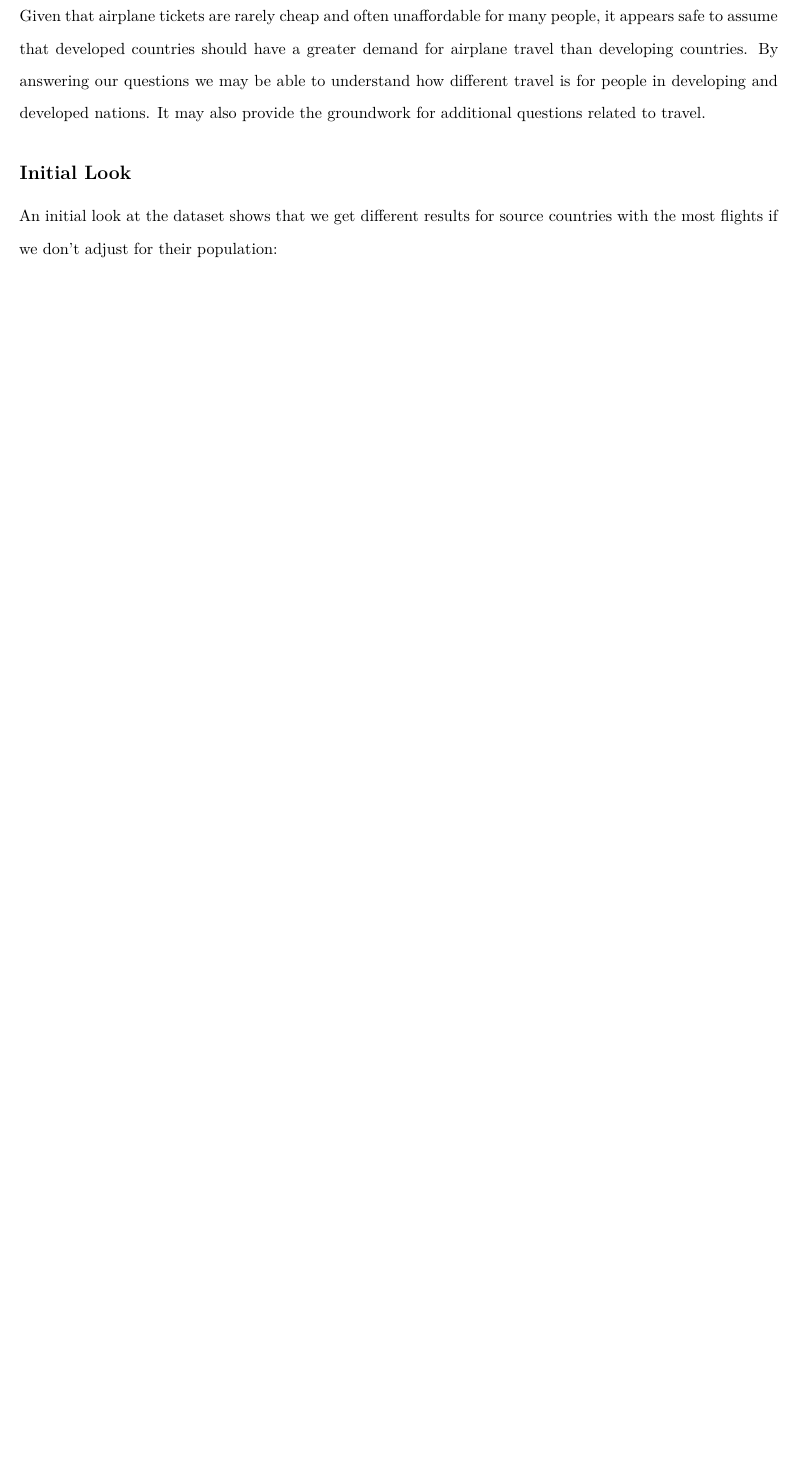
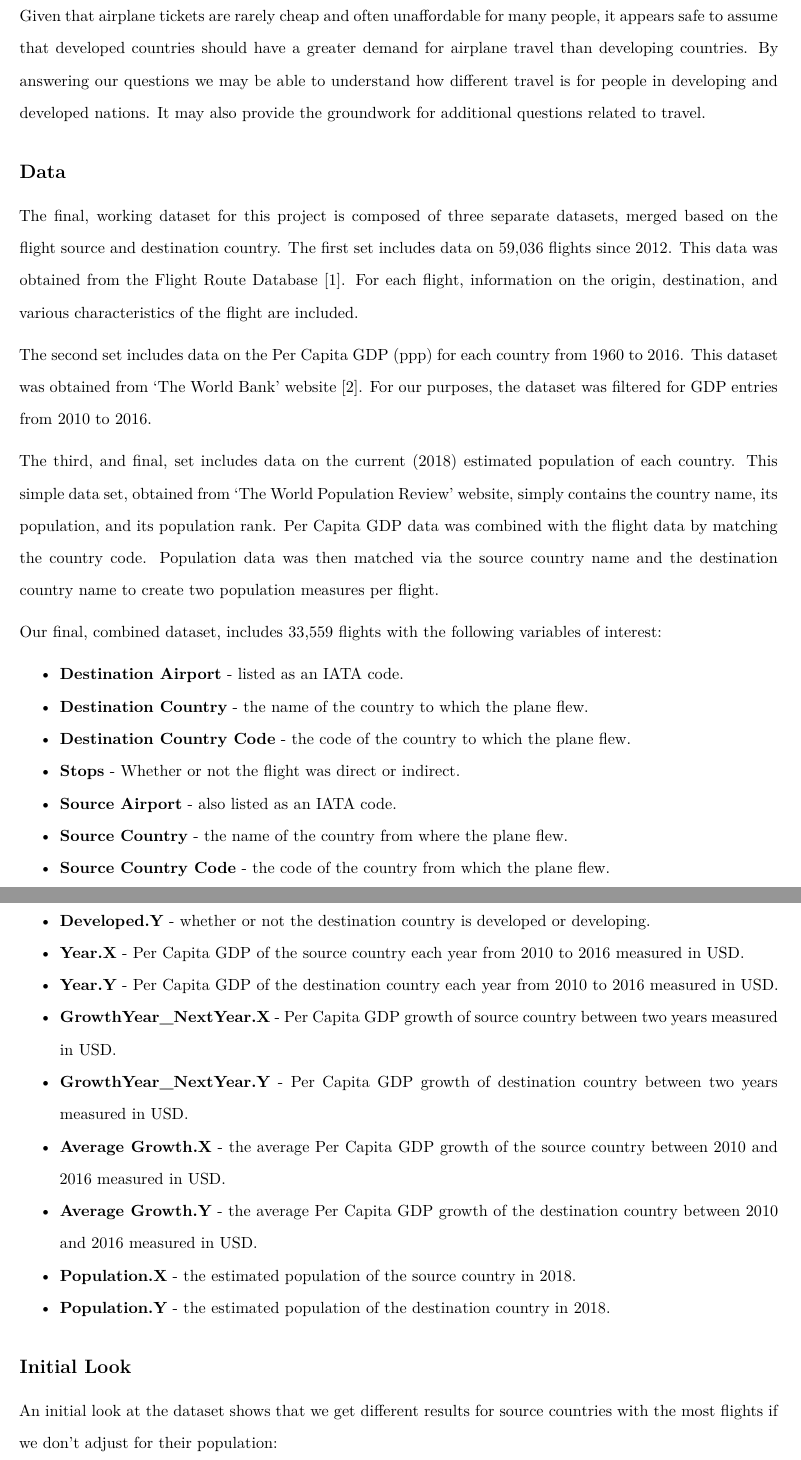
Before and after one commit to danielnjoo/s225_project, an R Markdown document (Final_Report.Rmd): part of page 2 of 10 before the commit and two parts of pages 3 and 4 of 11 after it, the two joined at a grey line, cut so that both start at the same text, the shorter picture padded with empty space. Rendered offline with R 4.5, knitr and Pandoc, then LaTeX, with nearby package versions; some code elsewhere in the file could not run offline.

Commit message:
Some Edits to the Introduction and Data Section.

```diff
--- a/Final_Report.Rmd
+++ b/Final_Report.Rmd
@@ -48,3 +54,30 @@ Given that airplane tickets are rarely cheap and often unaffordable for many peo
+## Data
+
+The final, working dataset for this project is composed of three separate datasets, merged based on the flight source and destination country. The first set includes data on 59,036 flights since 2012. This data was obtained from the Flight Route Database [1]. For each flight, information on the origin, destination, and various characteristics of the flight are included.
+
+The second set includes data on the Per Capita GDP (ppp) for each country from 1960 to 2016. This dataset was obtained from ‘The World Bank’ website [2]. For our purposes, the dataset was filtered for GDP entries from 2010 to 2016.
+
+The third, and final, set includes data on the current  (2018) estimated population of each country. This simple data set, obtained from ‘The World Population Review’ website, simply contains the country name, its population, and its population rank. Per Capita GDP data was combined with the flight data by matching the country code. Population data was then matched via the source country name and the destination country name to create two population measures per flight.
+
+Our final, combined dataset, includes 33,559 flights with the following variables of interest:
+
+- **Destination Airport** - listed as an IATA code.
+- **Destination Country** - the name of the country to which the plane flew.
+- **Destination Country Code** - the code of the country to which the plane flew.
+- **Stops** - Whether or not the flight was direct or indirect.
+- **Source Airport** - also listed as an IATA code.
+- **Source Country** - the name of the country from where the plane flew.
+- **Source Country Code** - the code of the country from which the plane flew.
+- **Developed.X** - whether or not the source country is developed or developing.
+- **Developed.Y** - whether or not the destination country is developed or developing.
+- **Year.X** - Per Capita GDP of the source country each year from 2010 to 2016 measured in USD.
+- **Year.Y** - Per Capita GDP of the destination country each year from 2010 to 2016 measured in USD.
+- **GrowthYear_NextYear.X** - Per Capita GDP growth of source country between two years measured in USD.
+- **GrowthYear_NextYear.Y** - Per Capita GDP growth of destination country between two years measured in USD.
+- **Average Growth.X** - the average Per Capita GDP growth of the source country between 2010 and 2016 measured in USD.
+- **Average Growth.Y** - the average Per Capita GDP growth of the destination country between 2010 and 2016 measured in USD.
+- **Population.X** - the estimated population of the source country in 2018.
+- **Population.Y** - the estimated population of the destination country in 2018.
 
 
 ## Initial Look
```
Also changed, not shown: Final_Report.Rmd (26 more changed lines).
